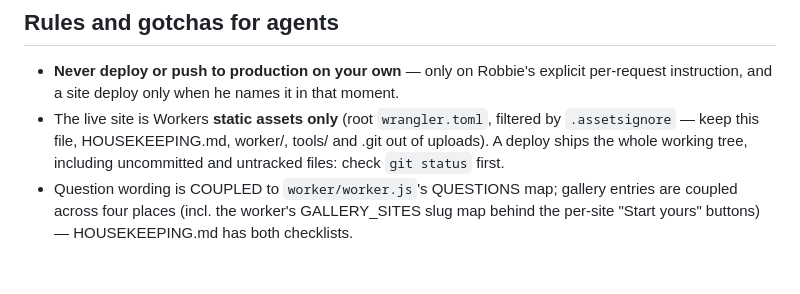
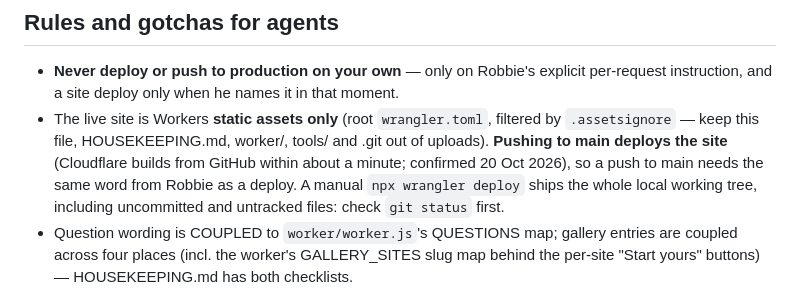
Before and after one commit to IternalEngineering/iternal-site, a Markdown page: CLAUDE.md, the part around the change. Rendered like a GitHub page; blank space fills up the shorter version.

```diff
--- a/CLAUDE.md
+++ b/CLAUDE.md
@@ -130,7 +130,10 @@ fallback constant in questions.html.
   in that moment.
 - The live site is Workers **static assets only** (root `wrangler.toml`,
   filtered by `.assetsignore` — keep this file, HOUSEKEEPING.md, worker/,
-  tools/ and .git out of uploads). A deploy ships the whole working tree,
+  tools/ and .git out of uploads). **Pushing to main deploys the site**
+  (Cloudflare builds from GitHub within about a minute; confirmed 20 Oct
+  2026), so a push to main needs the same word from Robbie as a deploy. A
+  manual `npx wrangler deploy` ships the whole local working tree,
   including uncommitted and untracked files: check `git status` first.
 - Question wording is COUPLED to `worker/worker.js`'s QUESTIONS map;
   gallery entries are coupled across four places (incl. the worker's
```
Also changed, not shown: HOUSEKEEPING.md (+7 -6 lines), SITE-CHANGES.md (+17 -9 lines).
